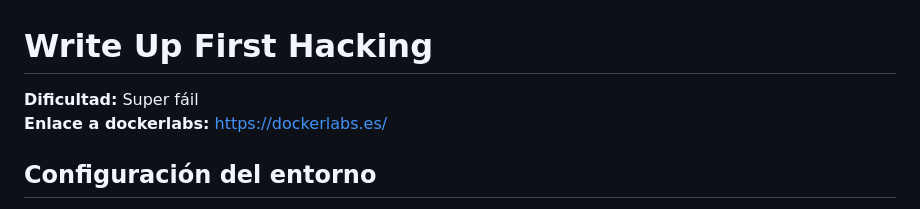
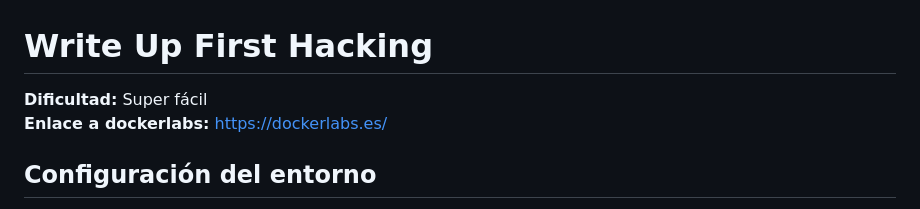
Before and after one commit to godack1905/ciberseguridad-portfolio, a Markdown page: WriteUps/Dockerlabs_Español/1_FirstHacking.md, the part around the change. Drawn GitHub-style.

```diff
--- a/WriteUps/Dockerlabs_Español/1_FirstHacking.md
+++ b/WriteUps/Dockerlabs_Español/1_FirstHacking.md
@@ -1,6 +1,6 @@
 # Write Up First Hacking
 
-**Dificultad:** Super fáil<br>
+**Dificultad:** Super fácil<br>
 **Enlace a dockerlabs:** https://dockerlabs.es/
 
 ## Configuración del entorno
```
